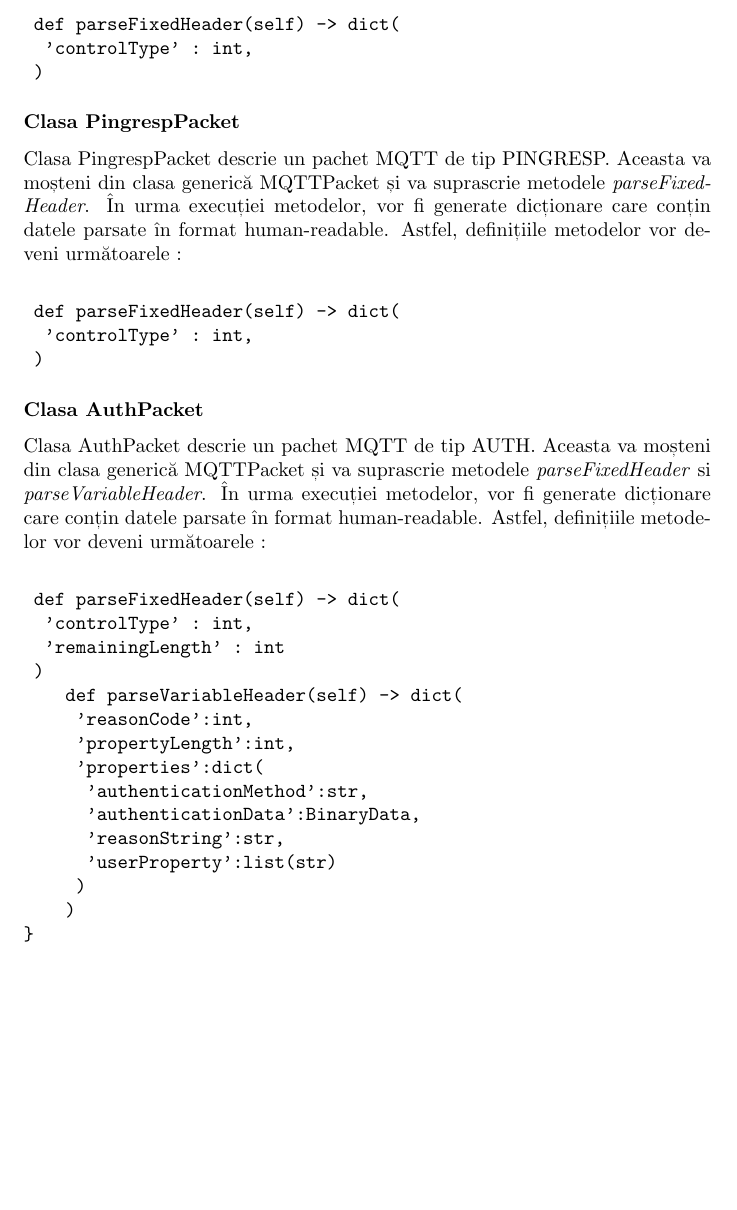
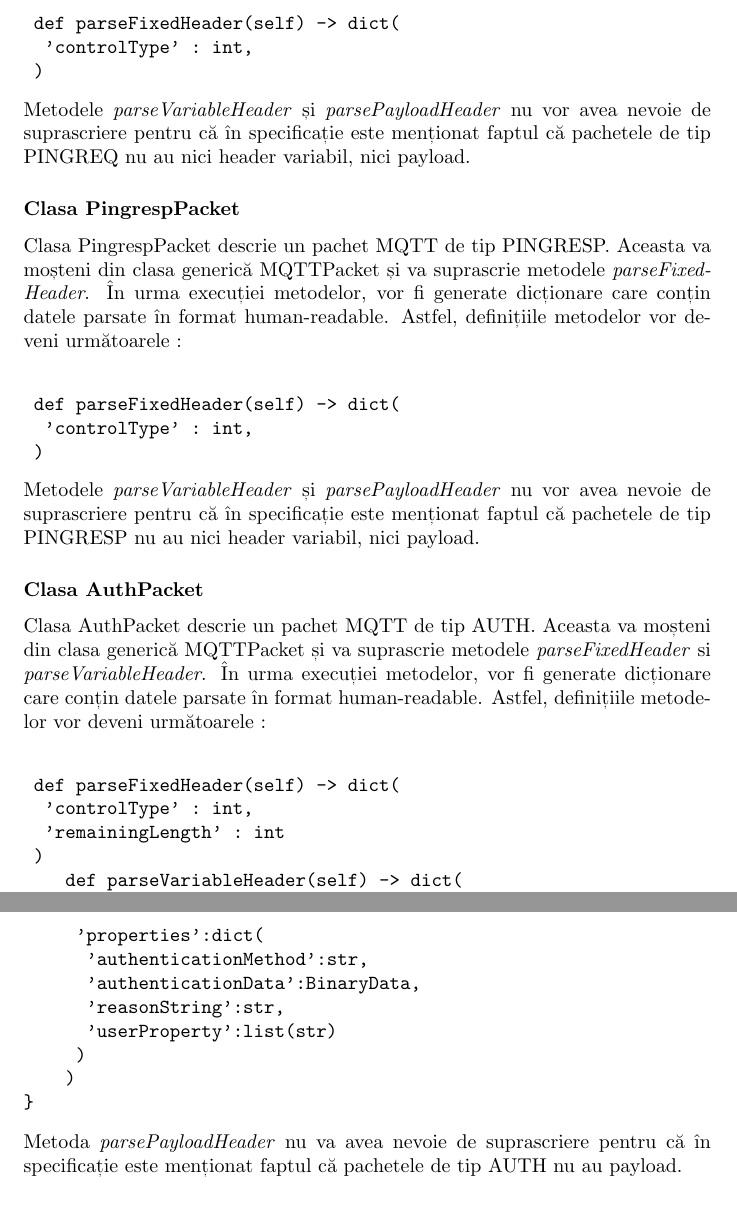
Before and after one commit to ecebotarosh/TUIASI_RCP, a LaTeX document (docs/docs.tex): part of page 12 of 13 before the commit and two parts of pages 12 and 13 of 14 after it, the two joined at a grey line, cut so that both start at the same text, the shorter picture padded with empty space. Compiled offline with pdfLaTeX.

Commit message:
Fixed missing explanations

```diff
--- a/docs/docs.tex
+++ b/docs/docs.tex
@@ -363,6 +363,7 @@
 		'controlType' : int,
 	)
 \end{verbatim}
+Metodele \emph{parseVariableHeader} și \emph{parsePayloadHeader} nu vor avea nevoie de suprascriere pentru că în specificație este menționat faptul că pachetele de tip PINGREQ nu au nici header variabil, nici payload.
 \subsubsection{Clasa PingrespPacket}
 Clasa PingrespPacket descrie un pachet MQTT de tip PINGRESP. Aceasta va moșteni din clasa generică MQTTPacket și va suprascrie metodele \emph{parseFixedHeader}.
 În urma execuției metodelor, vor fi generate dicționare care conțin datele parsate în format human-readable.
@@ -373,6 +374,7 @@
 		'controlType' : int,
 	)
 \end{verbatim}
+Metodele \emph{parseVariableHeader} și \emph{parsePayloadHeader} nu vor avea nevoie de suprascriere pentru că în specificație este menționat faptul că pachetele de tip PINGRESP nu au nici header variabil, nici payload.
 \subsubsection{Clasa AuthPacket}
 Clasa AuthPacket descrie un pachet MQTT de tip AUTH. Aceasta va moșteni din clasa generică MQTTPacket și va suprascrie metodele \emph{parseFixedHeader} si \emph{parseVariableHeader}.
 În urma execuției metodelor, vor fi generate dicționare care conțin datele parsate în format human-readable.
@@ -395,6 +397,7 @@
     )
 }
 \end{verbatim}
+Metoda \emph{parsePayloadHeader} nu va avea nevoie de suprascriere pentru că în specificație este menționat faptul că pachetele de tip AUTH nu au payload.
 \subsubsection{Clasa MalformedPacket}
 Clasa MalformedPacket descrie un pachet MQTT malformat. Aceasta nu va suprascrie funcții și va fi utilizată pentru marca un request greșit.
 \subsection{Clasa Session}
```
